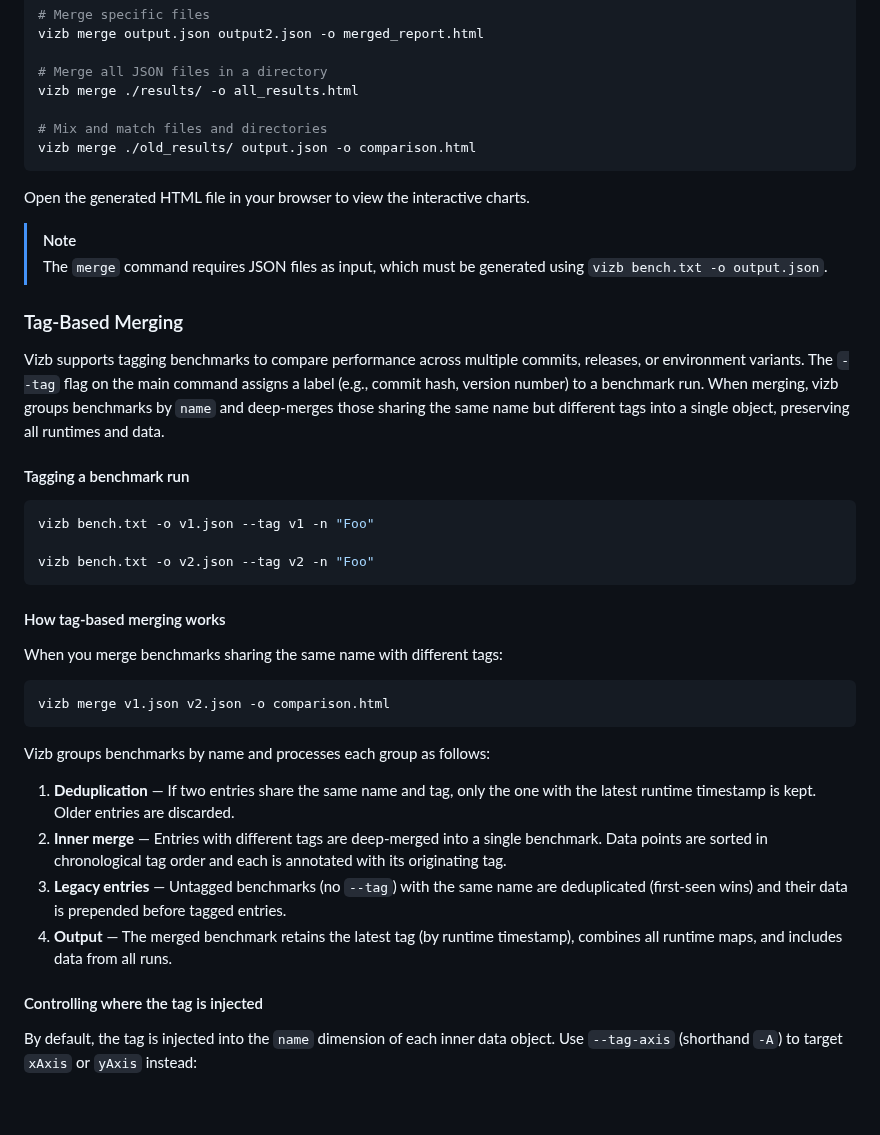
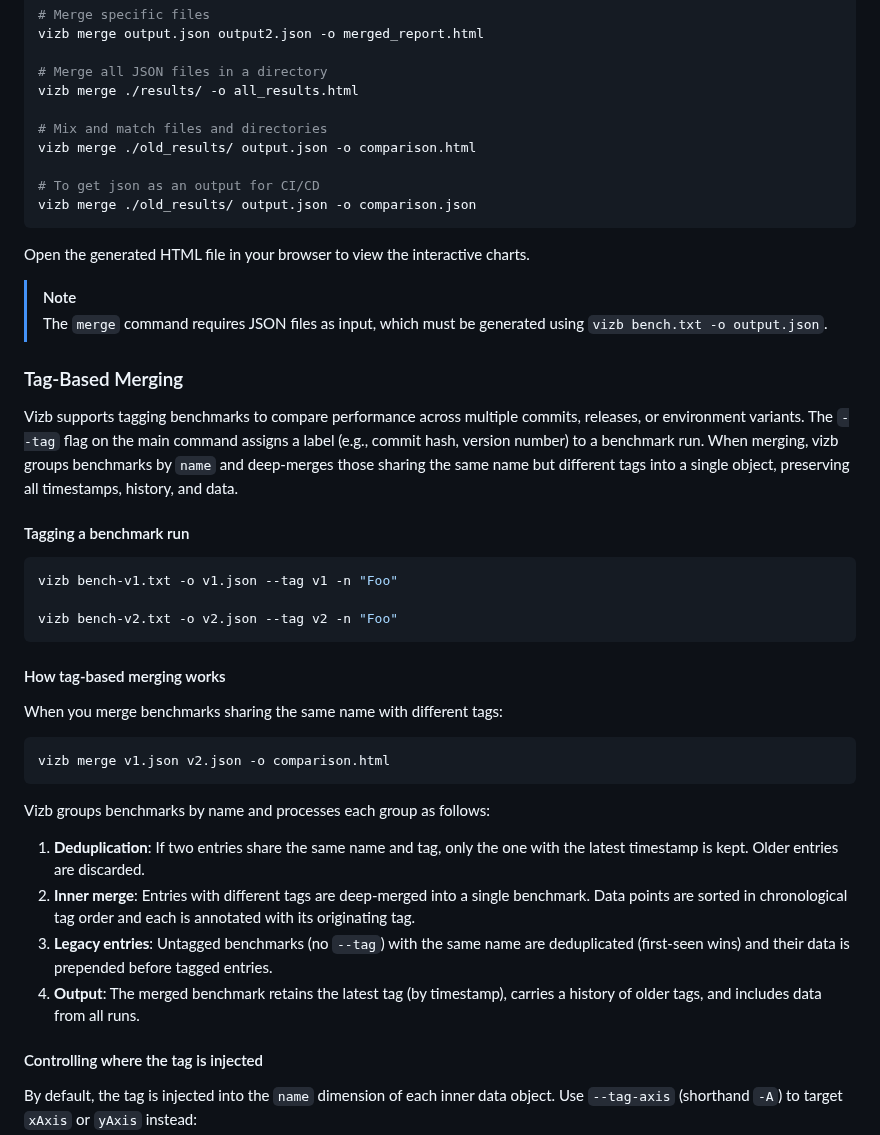
Before and after one commit to goptics/vizb, a Markdown page: README.md, the part around one of its changes. Drawn GitHub-style; blank space fills up the shorter version.

Commit message:
chore: update changelog and README for v0.9.5
Update changelog with Timestamp + History refactor and benchGroup removal.
Update README tag-based merging docs to reflect new data model.

Co-Authored-By: Claude Opus 4.7 <noreply@anthropic.com>

````diff
--- a/README.md
+++ b/README.md
@@ -102,6 +102,9 @@ vizb merge ./results/ -o all_results.html
 
 # Mix and match files and directories
 vizb merge ./old_results/ output.json -o comparison.html
+
+# To get json as an output for CI/CD
+vizb merge ./old_results/ output.json -o comparison.json
 ```
 
 Open the generated HTML file in your browser to view the interactive charts.
@@ -111,14 +114,14 @@ Open the generated HTML file in your browser to view the interactive charts.
 
 ### Tag-Based Merging
 
-Vizb supports tagging benchmarks to compare performance across multiple commits, releases, or environment variants. The `--tag` flag on the main command assigns a label (e.g., commit hash, version number) to a benchmark run. When merging, vizb groups benchmarks by `name` and deep-merges those sharing the same name but different tags into a single object, preserving all runtimes and data.
+Vizb supports tagging benchmarks to compare performance across multiple commits, releases, or environment variants. The `--tag` flag on the main command assigns a label (e.g., commit hash, version number) to a benchmark run. When merging, vizb groups benchmarks by `name` and deep-merges those sharing the same name but different tags into a single object, preserving all timestamps, history, and data.
 
 #### Tagging a benchmark run
 
 ```bash
-vizb bench.txt -o v1.json --tag v1 -n "Foo"
+vizb bench-v1.txt -o v1.json --tag v1 -n "Foo"
 
-vizb bench.txt -o v2.json --tag v2 -n "Foo"
+vizb bench-v2.txt -o v2.json --tag v2 -n "Foo"
 ```
 
 #### How tag-based merging works
@@ -131,10 +134,10 @@ vizb merge v1.json v2.json -o comparison.html
 
 Vizb groups benchmarks by name and processes each group as follows:
 
-1. **Deduplication** — If two entries share the same name and tag, only the one with the latest runtime timestamp is kept. Older entries are discarded.
-2. **Inner merge** — Entries with different tags are deep-merged into a single benchmark. Data points are sorted in chronological tag order and each is annotated with its originating tag.
-3. **Legacy entries** — Untagged benchmarks (no `--tag`) with the same name are deduplicated (first-seen wins) and their data is prepended before tagged entries.
-4. **Output** — The merged benchmark retains the latest tag (by runtime timestamp), combines all runtime maps, and includes data from all runs.
+1. **Deduplication**: If two entries share the same name and tag, only the one with the latest timestamp is kept. Older entries are discarded.
+2. **Inner merge**: Entries with different tags are deep-merged into a single benchmark. Data points are sorted in chronological tag order and each is annotated with its originating tag.
+3. **Legacy entries**: Untagged benchmarks (no `--tag`) with the same name are deduplicated (first-seen wins) and their data is prepended before tagged entries.
+4. **Output**: The merged benchmark retains the latest tag (by timestamp), carries a history of older tags, and includes data from all runs.
 
 #### Controlling where the tag is injected
 
````
Also changed, not shown: other parts of README.md (+3 -3 lines), CHANGELOG.md (+14 -0 lines).
